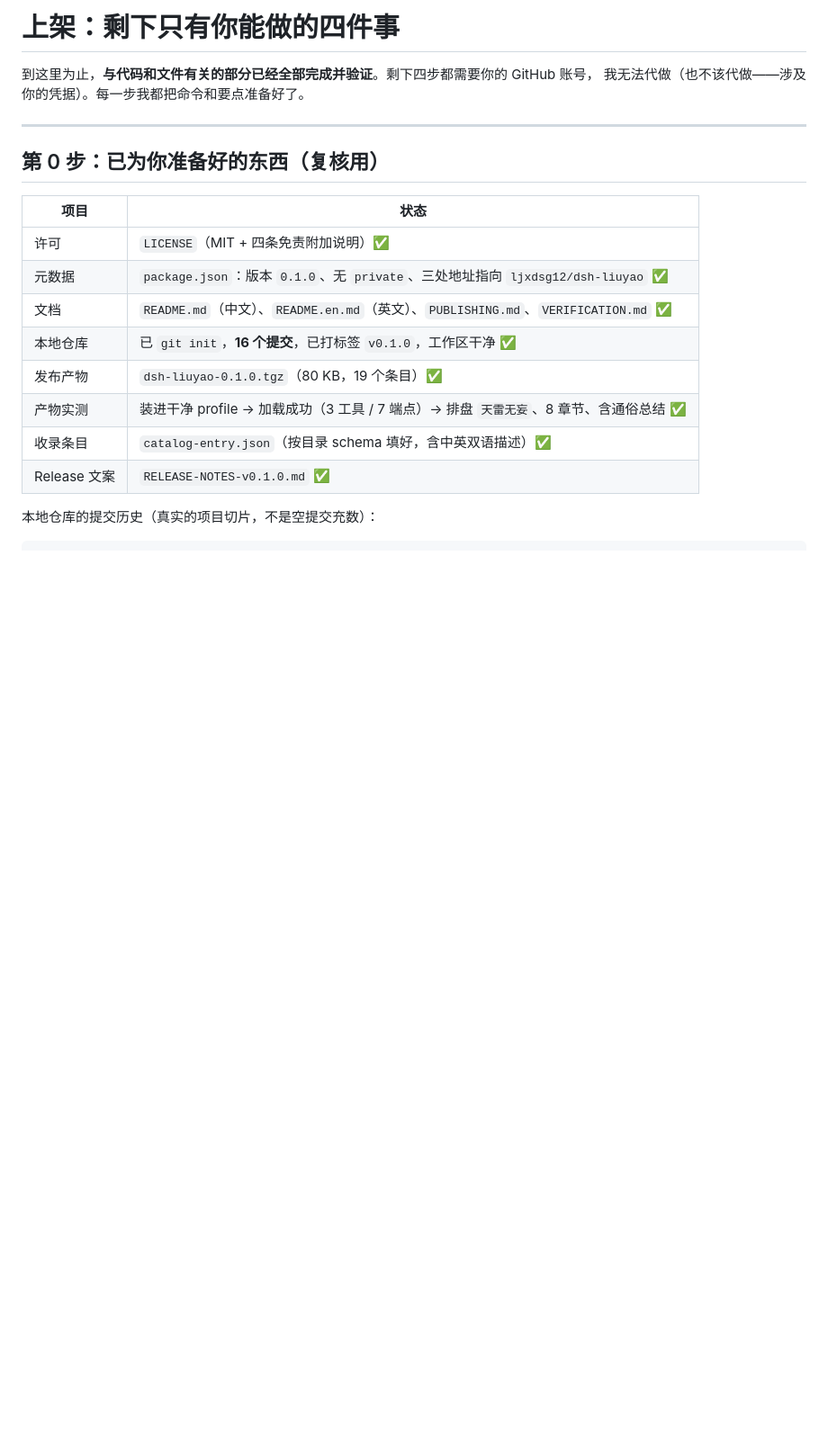
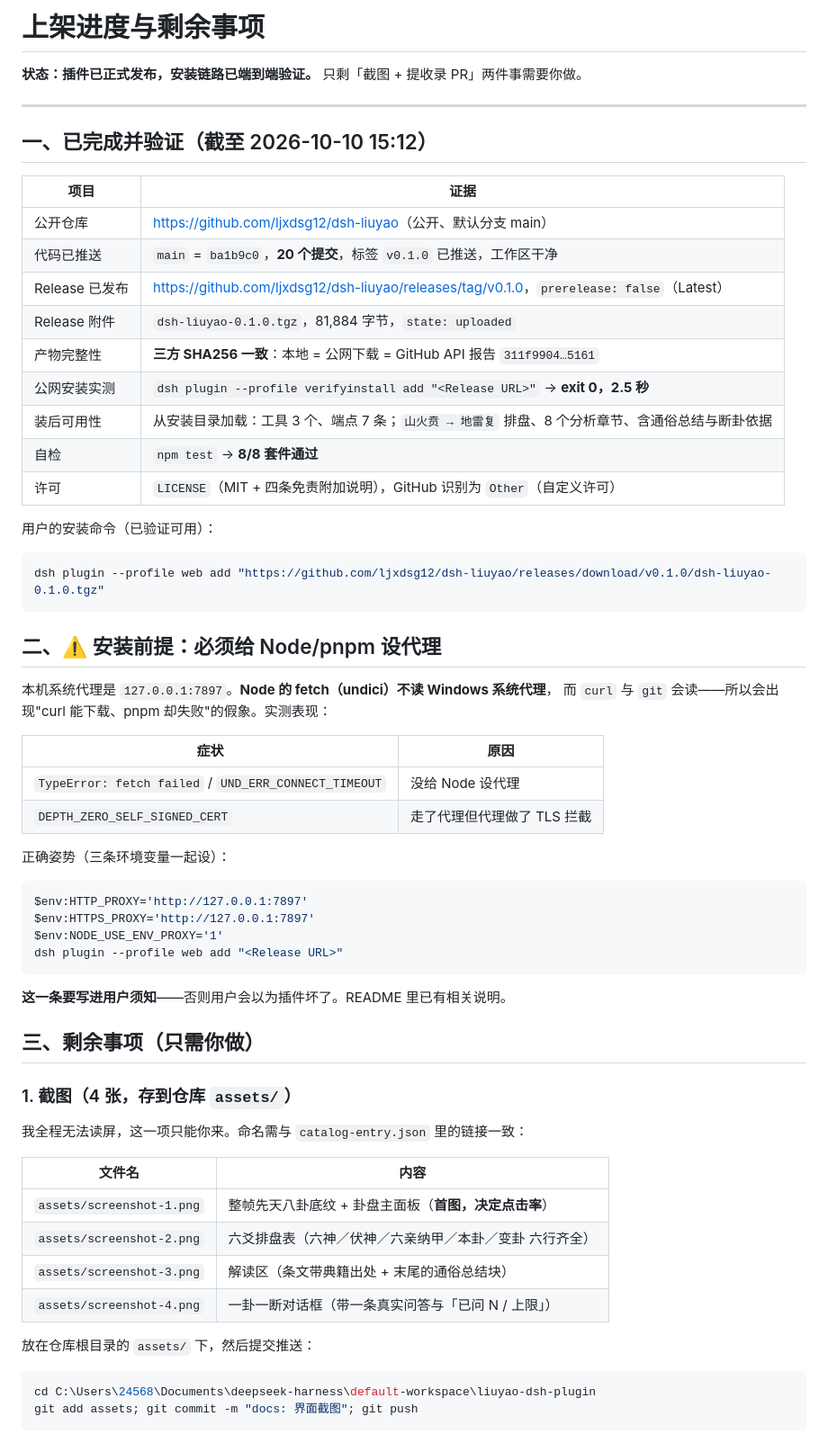
Before and after one commit to ljxdsg12/dsh-liuyao, a Markdown page: NEXT-STEPS.md, the part around one of its changes. Shown at 90% size. GitHub-like rendering; blank space fills up the shorter version.

````diff
--- a/NEXT-STEPS.md
+++ b/NEXT-STEPS.md
@@ -1,21 +1,67 @@
-# 上架：剩下只有你能做的四件事
+# 上架进度与剩余事项
 
-到这里为止，**与代码和文件有关的部分已经全部完成并验证**。剩下四步都需要你的 GitHub 账号，
-我无法代做（也不该代做——涉及你的凭据）。每一步我都把命令和要点准备好了。
+**状态：插件已正式发布，安装链路已端到端验证。** 只剩「截图 + 提收录 PR」两件事需要你做。
 
 ---
 
-## 第 0 步：已为你准备好的东西（复核用）
+## 一、已完成并验证（截至 2026-10-10 15:12）
 
-| 项目 | 状态 |
+| 项目 | 证据 |
 |---|---|
-| 许可 | `LICENSE`（MIT + 四条免责附加说明）✅ |
-| 元数据 | `package.json`：版本 `0.1.0`、无 `private`、三处地址指向 `ljxdsg12/dsh-liuyao` ✅ |
-| 文档 | `README.md`（中文）、`README.en.md`（英文）、`PUBLISHING.md`、`VERIFICATION.md` ✅ |
-| 本地仓库 | 已 `git init`，**16 个提交**，已打标签 `v0.1.0`，工作区干净 ✅ |
-| 发布产物 | `dsh-liuyao-0.1.0.tgz`（80 KB，19 个条目）✅ |
-| 产物实测 | 装进干净 profile → 加载成功（3 工具 / 7 端点）→ 排盘 `天雷无妄`、8 章节、含通俗总结 ✅ |
-| 收录条目 | `catalog-entry.json`（按目录 schema 填好，含中英双语描述）✅ |
-| Release 文案 | `RELEASE-NOTES-v0.1.0.md` ✅ |
+| 公开仓库 | <https://github.com/ljxdsg12/dsh-liuyao>（公开、默认分支 main） |
+| 代码已推送 | `main` = `ba1b9c0`，**20 个提交**，标签 `v0.1.0` 已推送，工作区干净 |
+| Release 已发布 | <https://github.com/ljxdsg12/dsh-liuyao/releases/tag/v0.1.0>，`prerelease: false`（Latest） |
+| Release 附件 | `dsh-liuyao-0.1.0.tgz`，81,884 字节，`state: uploaded` |
+| 产物完整性 | **三方 SHA256 一致**：本地 = 公网下载 = GitHub API 报告 `311f9904…5161` |
+| 公网安装实测 | `dsh plugin --profile verifyinstall add "<Release URL>"` → **exit 0，2.5 秒** |
+| 装后可用性 | 从安装目录加载：工具 3 个、端点 7 条；`山火贲 → 地雷复` 排盘、8 个分析章节、含通俗总结与断卦依据 |
+| 自检 | `npm test` → **8/8 套件通过** |
+| 许可 | `LICENSE`（MIT + 四条免责附加说明），GitHub 识别为 `Other`（自定义许可） |
 
-本地仓库的提交历史（真实的项目切片，不是空提交充数）：
+用户的安装命令（已验证可用）：
+
+```bash
+dsh plugin --profile web add "https://github.com/ljxdsg12/dsh-liuyao/releases/download/v0.1.0/dsh-liuyao-0.1.0.tgz"
+```
+
+## 二、⚠️ 安装前提：必须给 Node/pnpm 设代理
+
+本机系统代理是 `127.0.0.1:7897`。**Node 的 fetch（undici）不读 Windows 系统代理**，
+而 `curl` 与 `git` 会读——所以会出现"curl 能下载、pnpm 却失败"的假象。实测表现：
+
+| 症状 | 原因 |
+|---|---|
+| `TypeError: fetch failed` / `UND_ERR_CONNECT_TIMEOUT` | 没给 Node 设代理 |
+| `DEPTH_ZERO_SELF_SIGNED_CERT` | 走了代理但代理做了 TLS 拦截 |
+
+正确姿势（三条环境变量一起设）：
+
+```powershell
+$env:HTTP_PROXY='http://127.0.0.1:7897'
+$env:HTTPS_PROXY='http://127.0.0.1:7897'
+$env:NODE_USE_ENV_PROXY='1'
+dsh plugin --profile web add "<Release URL>"
+```
+
+**这一条要写进用户须知**——否则用户会以为插件坏了。README 里已有相关说明。
+
+## 三、剩余事项（只需你做）
+
+### 1. 截图（4 张，存到仓库 `assets/`）
+
+我全程无法读屏，这一项只能你来。命名需与 `catalog-entry.json` 里的链接一致：
+
+| 文件名 | 内容 |
+|---|---|
+| `assets/screenshot-1.png` | 整帧先天八卦底纹 + 卦盘主面板（**首图，决定点击率**） |
+| `assets/screenshot-2.png` | 六爻排盘表（六神／伏神／六亲纳甲／本卦／变卦 六行齐全） |
+| `assets/screenshot-3.png` | 解读区（条文带典籍出处 + 末尾的通俗总结块） |
+| `assets/screenshot-4.png` | 一卦一断对话框（带一条真实问答与「已问 N / 上限」） |
+
+放在仓库根目录的 `assets/` 下，然后提交推送：
+
+```powershell
+cd C:\Users\24568\Documents\deepseek-harness\default-workspace\liuyao-dsh-plugin
+git add assets; git commit -m "docs: 界面截图"; git push
+```
+
````
Also changed, not shown: other parts of NEXT-STEPS.md (+34 -89 lines).
